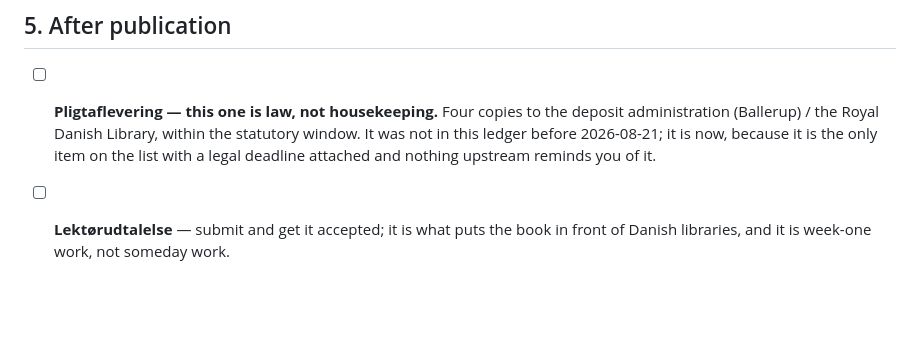
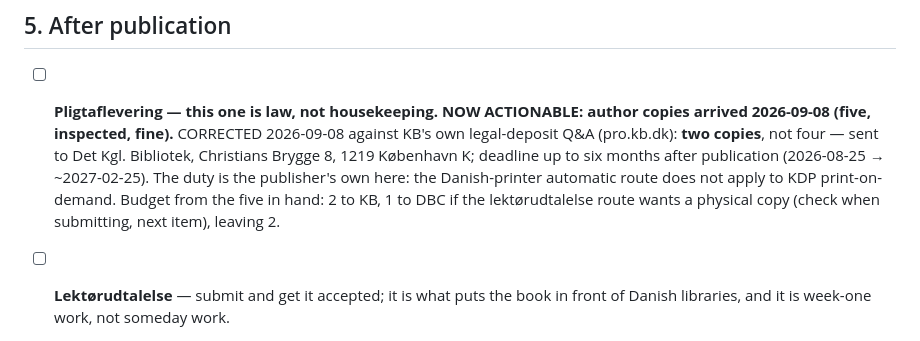
Before and after one commit to nielsbj/billiard-ball-universe, a Markdown page: process/TODO-NIELS.md, the part around the change. Rendered like a GitHub page; blank space fills up the shorter version.

Commit message:
process/: author copies arrived (5, fine) - pligtaflevering corrected to 2 copies per KB, now actionable
Co-Authored-By: Claude Fable 5 <noreply@anthropic.com>
Claude-Session: https://claude.ai/code/session_012q3Yh9Xk6TCLjEBhoH9qq7

```diff
--- a/process/TODO-NIELS.md
+++ b/process/TODO-NIELS.md
@@ -141,10 +141,14 @@
 - [ ] On proof approval: the release commit — imprint URL + ISBN + \PAGECOUNT in one commit, tagged first-edition-1.0 → code-claude runs the flip checklist (pending markers zero, CI gitleaks + reuse lint, beta-name sweep) → **flip the repo public** → publish on KDP. One day, all of it.
 
 ## 5. After publication
-- [ ] **Pligtaflevering — this one is law, not housekeeping.** Four copies to the deposit
-      administration (Ballerup) / the Royal Danish Library, within the statutory window. It was not in
-      this ledger before 2026-08-21; it is now, because it is the only item on the list with a legal
-      deadline attached and nothing upstream reminds you of it.
+- [ ] **Pligtaflevering — this one is law, not housekeeping. NOW ACTIONABLE: author copies
+      arrived 2026-09-08 (five, inspected, fine).** CORRECTED 2026-09-08 against KB's own
+      legal-deposit Q&A (pro.kb.dk): **two copies**, not four — sent to Det Kgl. Bibliotek,
+      Christians Brygge 8, 1219 København K; deadline up to six months after publication
+      (2026-08-25 → ~2027-02-25). The duty is the publisher's own here: the Danish-printer
+      automatic route does not apply to KDP print-on-demand. Budget from the five in hand:
+      2 to KB, 1 to DBC if the lektørudtalelse route wants a physical copy (check when
+      submitting, next item), leaving 2.
 - [ ] **Lektørudtalelse** — submit and get it accepted; it is what puts the book in front of Danish
       libraries, and it is week-one work, not someday work.
 - [ ] **Decide US Copyright Office registration — by mid-November 2026, and lean yes.** Copyright
```
